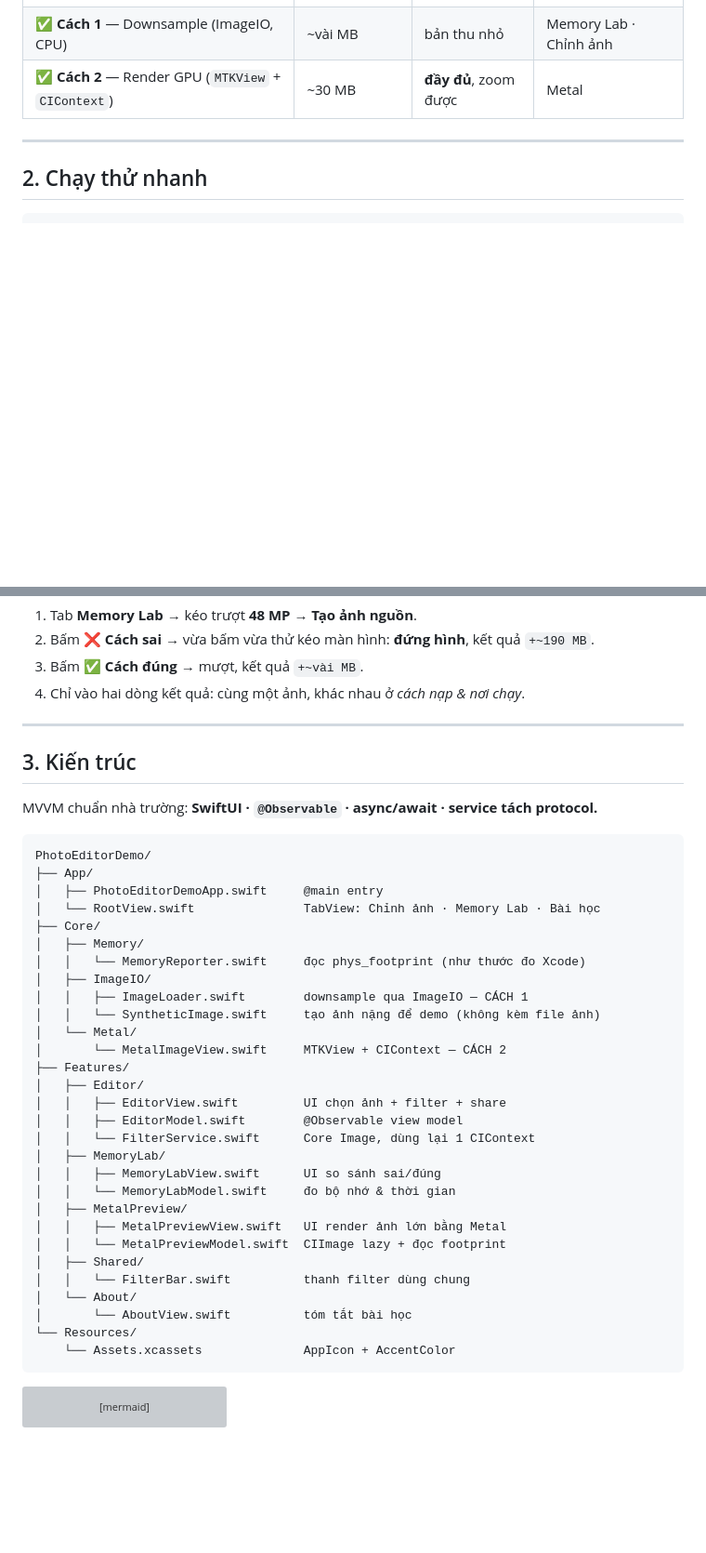
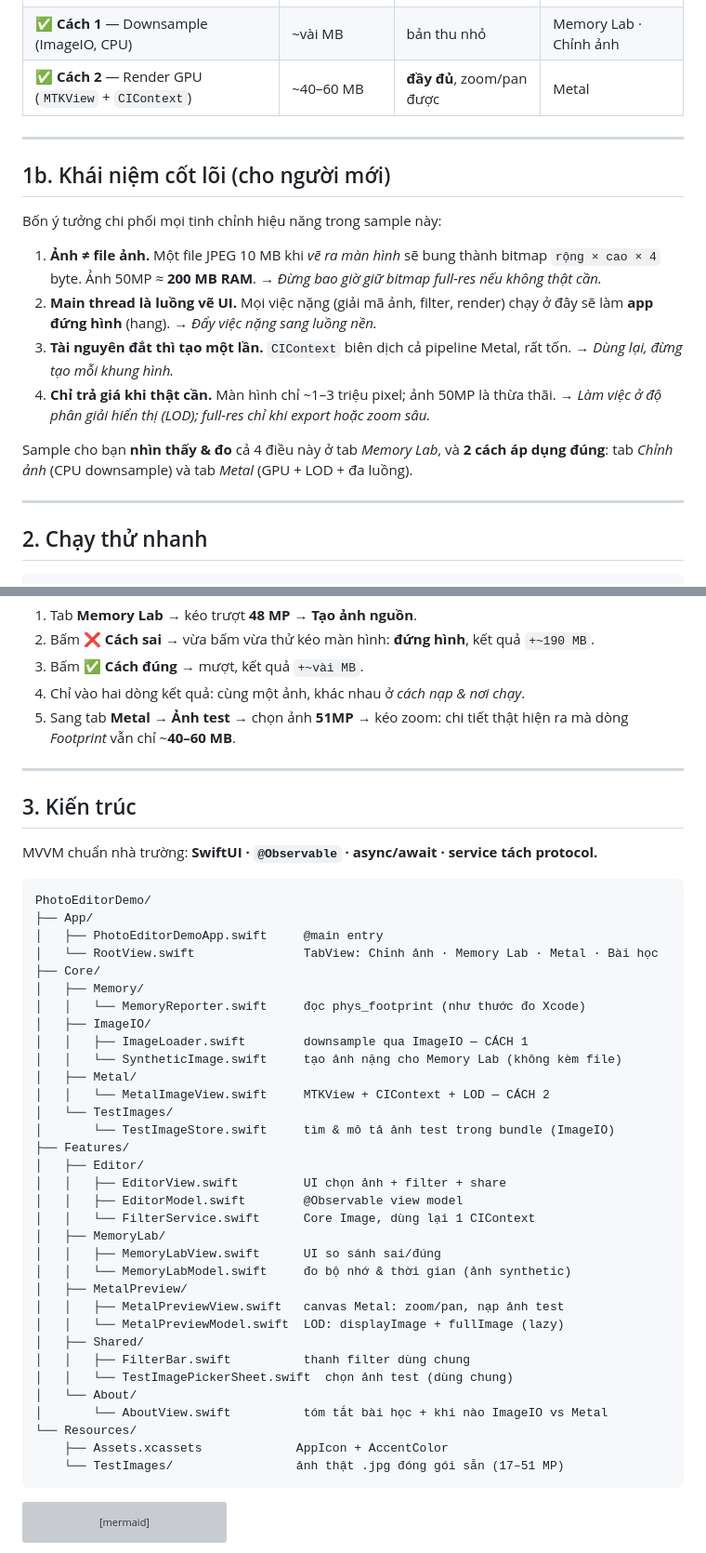
Before and after one commit to quytm93/guides, a Markdown page: samples/cs-1-photo-editor/cs-1-photo-editor.md, 2 parts joined by grey strips. Shown at 93% size. Rendered like a GitHub page; blank space fills up the shorter version; grey boxes are pictures that could not be loaded.

````diff
--- a/samples/cs-1-photo-editor/cs-1-photo-editor.md
+++ b/samples/cs-1-photo-editor/cs-1-photo-editor.md
@@ -31,7 +31,26 @@ rồi đưa ra **hai cách làm đúng** để giữ footprint thấp:
 |---|---|---|---|
 | ❌ Full-res bitmap trên main thread | ~190 MB + **hang** | đầy đủ | Memory Lab |
 | ✅ **Cách 1** — Downsample (ImageIO, CPU) | ~vài MB | bản thu nhỏ | Memory Lab · Chỉnh ảnh |
-| ✅ **Cách 2** — Render GPU (`MTKView` + `CIContext`) | ~30 MB | **đầy đủ**, zoom được | Metal |
+| ✅ **Cách 2** — Render GPU (`MTKView` + `CIContext`) | ~40–60 MB | **đầy đủ**, zoom/pan được | Metal |
+
+---
+
+## 1b. Khái niệm cốt lõi (cho người mới)
+
+Bốn ý tưởng chi phối mọi tinh chỉnh hiệu năng trong sample này:
+
+1. **Ảnh ≠ file ảnh.** Một file JPEG 10 MB khi *vẽ ra màn hình* sẽ bung thành bitmap
+   `rộng × cao × 4` byte. Ảnh 50MP ≈ **200 MB RAM**. → *Đừng bao giờ giữ bitmap
+   full-res nếu không thật cần.*
+2. **Main thread là luồng vẽ UI.** Mọi việc nặng (giải mã ảnh, filter, render) chạy ở
+   đây sẽ làm **app đứng hình** (hang). → *Đẩy việc nặng sang luồng nền.*
+3. **Tài nguyên đắt thì tạo một lần.** `CIContext` biên dịch cả pipeline Metal, rất
+   tốn. → *Dùng lại, đừng tạo mỗi khung hình.*
+4. **Chỉ trả giá khi thật cần.** Màn hình chỉ ~1–3 triệu pixel; ảnh 50MP là thừa thãi.
+   → *Làm việc ở độ phân giải hiển thị (LOD); full-res chỉ khi export hoặc zoom sâu.*
+
+Sample cho bạn **nhìn thấy & đo** cả 4 điều này ở tab *Memory Lab*, và **2 cách áp
+dụng đúng**: tab *Chỉnh ảnh* (CPU downsample) và tab *Metal* (GPU + LOD + đa luồng).
 
 ---
 
@@ -54,6 +73,8 @@ xcodebuild -scheme PhotoEditorDemo \
 2. Bấm **❌ Cách sai** → vừa bấm vừa thử kéo màn hình: **đứng hình**, kết quả `+~190 MB`.
 3. Bấm **✅ Cách đúng** → mượt, kết quả `+~vài MB`.
 4. Chỉ vào hai dòng kết quả: cùng một ảnh, khác nhau ở *cách nạp & nơi chạy*.
+5. Sang tab **Metal** → **Ảnh test** → chọn ảnh **51MP** → kéo zoom: chi tiết thật
+   hiện ra mà dòng *Footprint* vẫn chỉ ~**40–60 MB**.
 
 ---
 
@@ -65,15 +86,17 @@ MVVM chuẩn nhà trường: **SwiftUI · `@Observable` · async/await · servic
 PhotoEditorDemo/
 ├── App/
 │   ├── PhotoEditorDemoApp.swift     @main entry
-│   └── RootView.swift               TabView: Chỉnh ảnh · Memory Lab · Bài học
+│   └── RootView.swift               TabView: Chỉnh ảnh · Memory Lab · Metal · Bài học
 ├── Core/
 │   ├── Memory/
 │   │   └── MemoryReporter.swift     đọc phys_footprint (như thước đo Xcode)
 │   ├── ImageIO/
 │   │   ├── ImageLoader.swift        downsample qua ImageIO — CÁCH 1
-│   │   └── SyntheticImage.swift     tạo ảnh nặng để demo (không kèm file ảnh)
-│   └── Metal/
-│       └── MetalImageView.swift     MTKView + CIContext — CÁCH 2
+│   │   └── SyntheticImage.swift     tạo ảnh nặng cho Memory Lab (không kèm file)
+│   ├── Metal/
+│   │   └── MetalImageView.swift     MTKView + CIContext + LOD — CÁCH 2
+│   └── TestImages/
+│       └── TestImageStore.swift     tìm & mô tả ảnh test trong bundle (ImageIO)
 ├── Features/
 │   ├── Editor/
 │   │   ├── EditorView.swift         UI chọn ảnh + filter + share
@@ -81,16 +104,18 @@ PhotoEditorDemo/
 │   │   └── FilterService.swift      Core Image, dùng lại 1 CIContext
 │   ├── MemoryLab/
 │   │   ├── MemoryLabView.swift      UI so sánh sai/đúng
-│   │   └── MemoryLabModel.swift     đo bộ nhớ & thời gian
+│   │   └── MemoryLabModel.swift     đo bộ nhớ & thời gian (ảnh synthetic)
 │   ├── MetalPreview/
-│   │   ├── MetalPreviewView.swift   UI render ảnh lớn bằng Metal
-│   │   └── MetalPreviewModel.swift  CIImage lazy + đọc footprint
+│   │   ├── MetalPreviewView.swift   canvas Metal: zoom/pan, nạp ảnh test
+│   │   └── MetalPreviewModel.swift  LOD: displayImage + fullImage (lazy)
 │   ├── Shared/
-│   │   └── FilterBar.swift          thanh filter dùng chung
+│   │   ├── FilterBar.swift          thanh filter dùng chung
+│   │   └── TestImagePickerSheet.swift  chọn ảnh test (dùng chung)
 │   └── About/
-│       └── AboutView.swift          tóm tắt bài học
+│       └── AboutView.swift          tóm tắt bài học + khi nào ImageIO vs Metal
 └── Resources/
-    └── Assets.xcassets              AppIcon + AccentColor
+    ├── Assets.xcassets             AppIcon + AccentColor
+    └── TestImages/                 ảnh thật .jpg đóng gói sẵn (17–51 MP)
 ```
 
 ```mermaid
````
Also changed, not shown: other parts of samples/cs-1-photo-editor/cs-1-photo-editor.md (+59 -30 lines).
